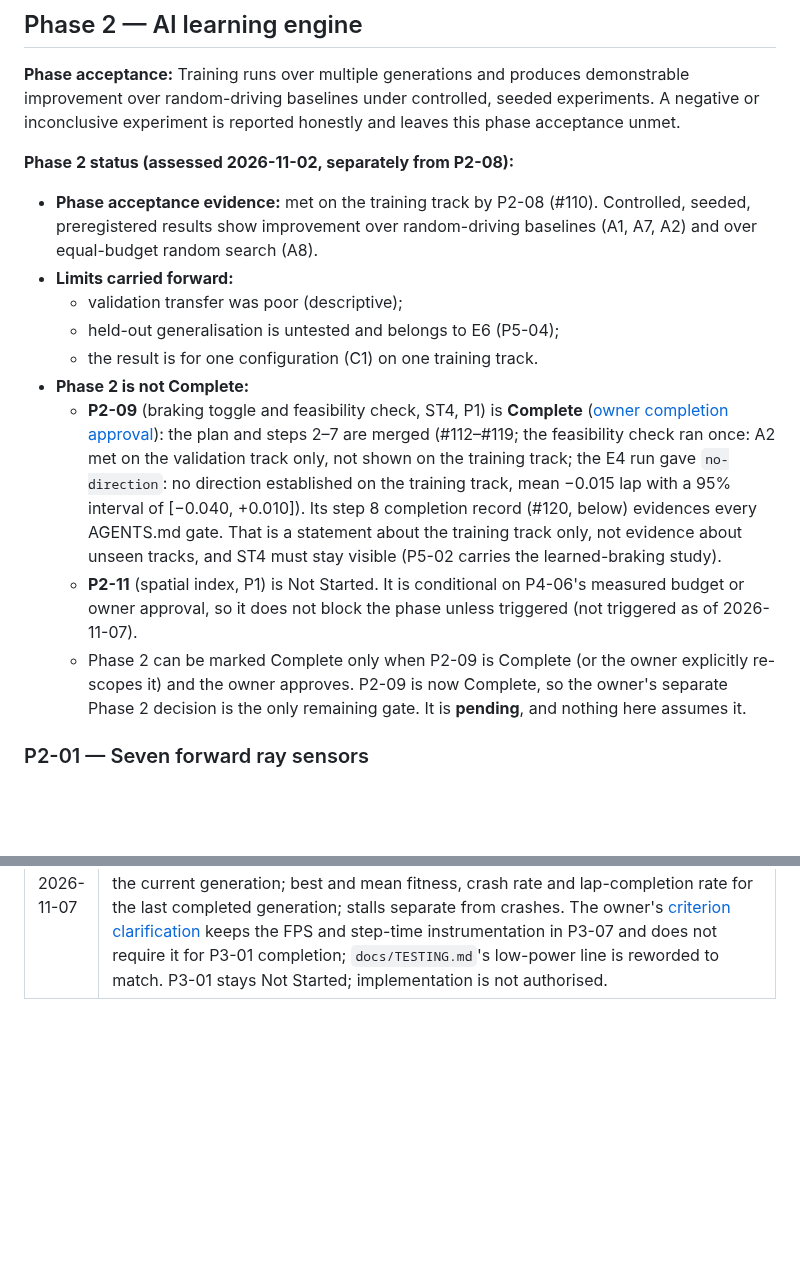
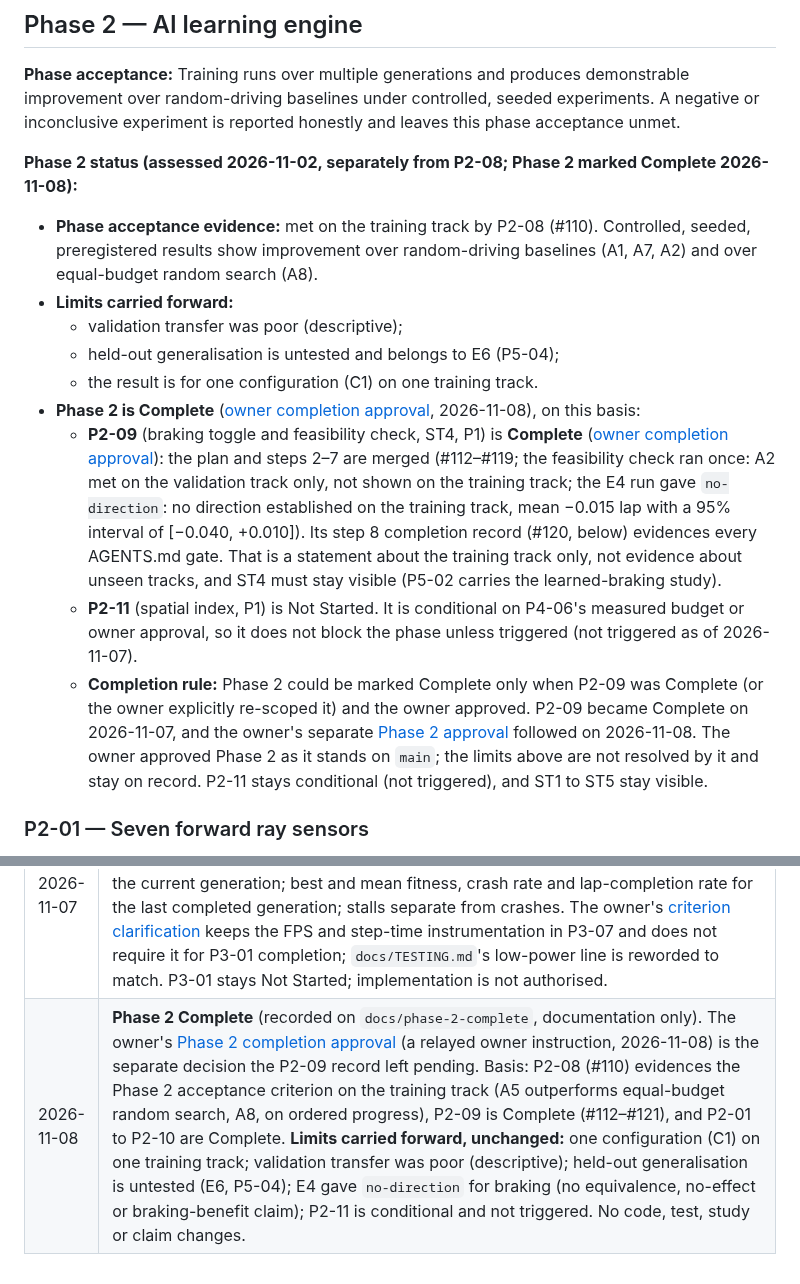
Before and after one commit to Harrisonxaph/Self-learning-Car-AI, a Markdown page: docs/ROADMAP.md, 2 parts joined by grey strips. GitHub-like rendering; blank space fills up the shorter version.

Commit message:
Record Phase 2 as Complete (owner completion approval), limits unchanged
Marks Phase 2 Complete in docs/ROADMAP.md on the owner's recorded approval
(issue #20), after P2-08 (acceptance evidence on the training track) and
P2-09 (Complete, #112 to #121). The recorded limits stay: one configuration on
one training track, poor validation transfer, untested held-out generalisation,
E4 no-direction, P2-11 conditional and not triggered. Documentation only.

Co-Authored-By: Claude Sonnet 5.5 <noreply@anthropic.com>
Claude-Session: https://claude.ai/code/session_01M3KNXUCQzPASuLLKkbvaV5

```diff
--- a/docs/ROADMAP.md
+++ b/docs/ROADMAP.md
@@ -341,17 +341,17 @@ Dependencies are taken from the table above.
 
 **Phase acceptance:** Training runs over multiple generations and produces demonstrable improvement over random-driving baselines under controlled, seeded experiments. A negative or inconclusive experiment is reported honestly and leaves this phase acceptance unmet.
 
-**Phase 2 status (assessed 2026-11-02, separately from P2-08):**
+**Phase 2 status (assessed 2026-11-02, separately from P2-08; Phase 2 marked Complete 2026-11-08):**
 
 - **Phase acceptance evidence:** met on the training track by P2-08 (#110). Controlled, seeded, preregistered results show improvement over random-driving baselines (A1, A7, A2) and over equal-budget random search (A8).
 - **Limits carried forward:**
   - validation transfer was poor (descriptive);
   - held-out generalisation is untested and belongs to E6 (P5-04);
   - the result is for one configuration (C1) on one training track.
-- **Phase 2 is not Complete:**
+- **Phase 2 is Complete** ([owner completion approval](https://github.com/Harrisonxaph/Self-learning-Car-AI/issues/20#issuecomment-6714786784), 2026-11-08), on this basis:
   - **P2-09** (braking toggle and feasibility check, ST4, P1) is **Complete** ([owner completion approval](https://github.com/Harrisonxaph/Self-learning-Car-AI/issues/20#issuecomment-6713504062)): the plan and steps 2–7 are merged (#112–#119; the feasibility check ran once: A2 met on the validation track only, not shown on the training track; the E4 run gave `no-direction`: no direction established on the training track, mean −0.015 lap with a 95% interval of [−0.040, +0.010]). Its step 8 completion record (#120, below) evidences every AGENTS.md gate. That is a statement about the training track only, not evidence about unseen tracks, and ST4 must stay visible (P5-02 carries the learned-braking study).
   - **P2-11** (spatial index, P1) is Not Started. It is conditional on P4-06's measured budget or owner approval, so it does not block the phase unless triggered (not triggered as of 2026-11-07).
-  - Phase 2 can be marked Complete only when P2-09 is Complete (or the owner explicitly re-scopes it) and the owner approves. P2-09 is now Complete, so the owner's separate Phase 2 decision is the only remaining gate. It is **pending**, and nothing here assumes it.
+  - **Completion rule:** Phase 2 could be marked Complete only when P2-09 was Complete (or the owner explicitly re-scoped it) and the owner approved. P2-09 became Complete on 2026-11-07, and the owner's separate [Phase 2 approval](https://github.com/Harrisonxaph/Self-learning-Car-AI/issues/20#issuecomment-6714786784) followed on 2026-11-08. The owner approved Phase 2 as it stands on `main`; the limits above are not resolved by it and stay on record. P2-11 stays conditional (not triggered), and ST1 to ST5 stay visible.
 
 ### P2-01 — Seven forward ray sensors
 
@@ -1173,3 +1173,4 @@ These apply to every phase and are checked in review.
 | 2026-11-07 | **P2-09 Complete.** #120 (the completion record) was merged by the owner as `0ed3811`, tree-identical to the Codex-approved `5c45dae` ([review 5815129543](https://github.com/Harrisonxaph/Self-learning-Car-AI/pull/120#pullrequestreview-5815129543), after one correction cycle); `main` CI [run 42417172698](https://github.com/Harrisonxaph/Self-learning-Car-AI/actions/runs/42417172698) passed. The owner then gave [completion approval](https://github.com/Harrisonxaph/Self-learning-Car-AI/issues/20#issuecomment-6713504062), conditional on that approval and CI, both met. #120 could no longer be updated, so this follow-up on `docs/p2-09-complete` records it. The claim stays as before: E4 `no-direction` on the training track, with no equivalence, braking-benefit or generalisation claim. **Phase 2 is not Complete**: its completion is pending the owner's separate decision. |
 | 2026-11-07 | Workflow clarification (documentation only) on `docs/workflow-coordination` (owner-authorised focused workflow-documentation PR; the relayed instruction is recorded on the PR): AGENTS.md gains one section, "Coordination and owner decisions", as the single policy for who coordinates the work and when the owner is asked (Claude owns coordination and requests Codex review directly; GitHub is the record; automated receipts are distinguished from formal technical approval; recorded decisions are checked before asking; routine reversible choices are made and noted, with `main` merged into reviewed branches; one status while a review is pending; owner decisions batched with a recommendation; one merge request after approval and green CI). It lists the owner's existing gates and adds none, and it keeps independent Codex review at the current head, required CI, applicable tests, scientific safeguards, the owner-evidence rules and the three-correction-cycle limit. Conflicting wording in the shared-account review steps, the PLAN stage and the correction-cycle rule is reconciled to refer to it. `CLAUDE.md` is unchanged. No code, study or feature change. |
 | 2026-11-07 | P3-01 plan on `docs/p3-01-plan` ([owner authorised plan preparation only](https://github.com/Harrisonxaph/Self-learning-Car-AI/issues/21#issuecomment-6713504223)): `docs/plans/p3-01-plan.md` (architecture, metric definitions, tests, mobile acceptance). The P3-01 entry is reconciled with the [owner-approved scope change](https://github.com/Harrisonxaph/Self-learning-Car-AI/issues/21#issuecomment-6713339826): live counts for the current generation; best and mean fitness, crash rate and lap-completion rate for the last completed generation; stalls separate from crashes. The owner's [criterion clarification](https://github.com/Harrisonxaph/Self-learning-Car-AI/issues/21#issuecomment-6713856759) keeps the FPS and step-time instrumentation in P3-07 and does not require it for P3-01 completion; `docs/TESTING.md`'s low-power line is reworded to match. P3-01 stays Not Started; implementation is not authorised. |
+| 2026-11-08 | **Phase 2 Complete** (recorded on `docs/phase-2-complete`, documentation only). The owner's [Phase 2 completion approval](https://github.com/Harrisonxaph/Self-learning-Car-AI/issues/20#issuecomment-6714786784) (a relayed owner instruction, 2026-11-08) is the separate decision the P2-09 record left pending. Basis: P2-08 (#110) evidences the Phase 2 acceptance criterion on the training track (A5 outperforms equal-budget random search, A8, on ordered progress), P2-09 is Complete (#112–#121), and P2-01 to P2-10 are Complete. **Limits carried forward, unchanged:** one configuration (C1) on one training track; validation transfer was poor (descriptive); held-out generalisation is untested (E6, P5-04); E4 gave `no-direction` for braking (no equivalence, no-effect or braking-benefit claim); P2-11 is conditional and not triggered. No code, test, study or claim changes. |
```
Also changed, not shown: other parts of docs/ROADMAP.md (+1 -1 lines).
